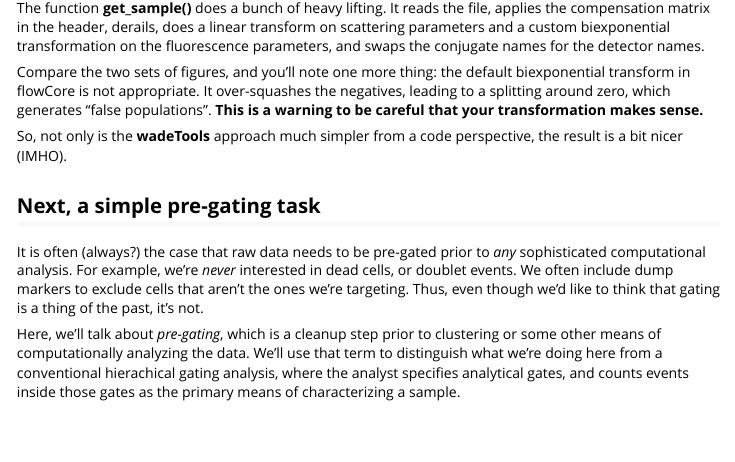
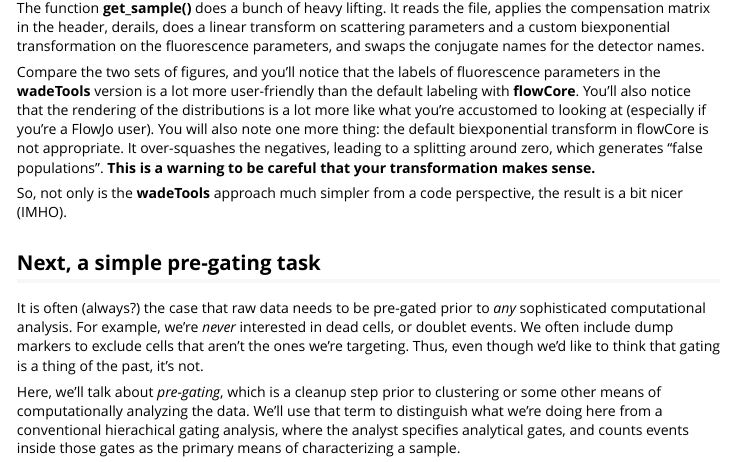
Before and after one commit to rogerswt/wadeTools, an R Markdown document (vignettes/wadeTools.Rmd): the page in a window 1100 px wide, from 3440 px down. Rendered offline with R 4.5, knitr and Pandoc, with nearby package versions; some code elsewhere in the file could not run offline; long lines of code are wrapped.

Commit message:
... and more wordsmithing (this could go on forever!).

```diff
--- a/vignettes/wadeTools.Rmd
+++ b/vignettes/wadeTools.Rmd
@@ -91,7 +91,7 @@
 
 The function **get_sample()** does a bunch of heavy lifting. It reads the file, applies the compensation matrix in the header, derails, does a linear transform on scattering parameters and a custom biexponential transformation on the fluorescence parameters, and swaps the conjugate names for the detector names.
 
-Compare the two sets of figures, and you'll note one more thing:  the default biexponential transform in flowCore is not appropriate.  It over-squashes the negatives, leading to a splitting around zero, which generates "false populations".  **This is a warning to be careful that your transformation makes sense.**
+Compare the two sets of figures, and you'll notice that the labels of fluorescence parameters in the **wadeTools** version is a lot more user-friendly than the default labeling with **flowCore**.  You'll also notice that the rendering of the distributions is a lot more like what you're accustomed to looking at (especially if you're a FlowJo user).  You will also note one more thing:  the default biexponential transform in flowCore is not appropriate.  It over-squashes the negatives, leading to a splitting around zero, which generates "false populations".  **This is a warning to be careful that your transformation makes sense.**
 
 So, not only is the **wadeTools** approach much simpler from a code perspective, the result is a bit nicer (IMHO).
 
```
